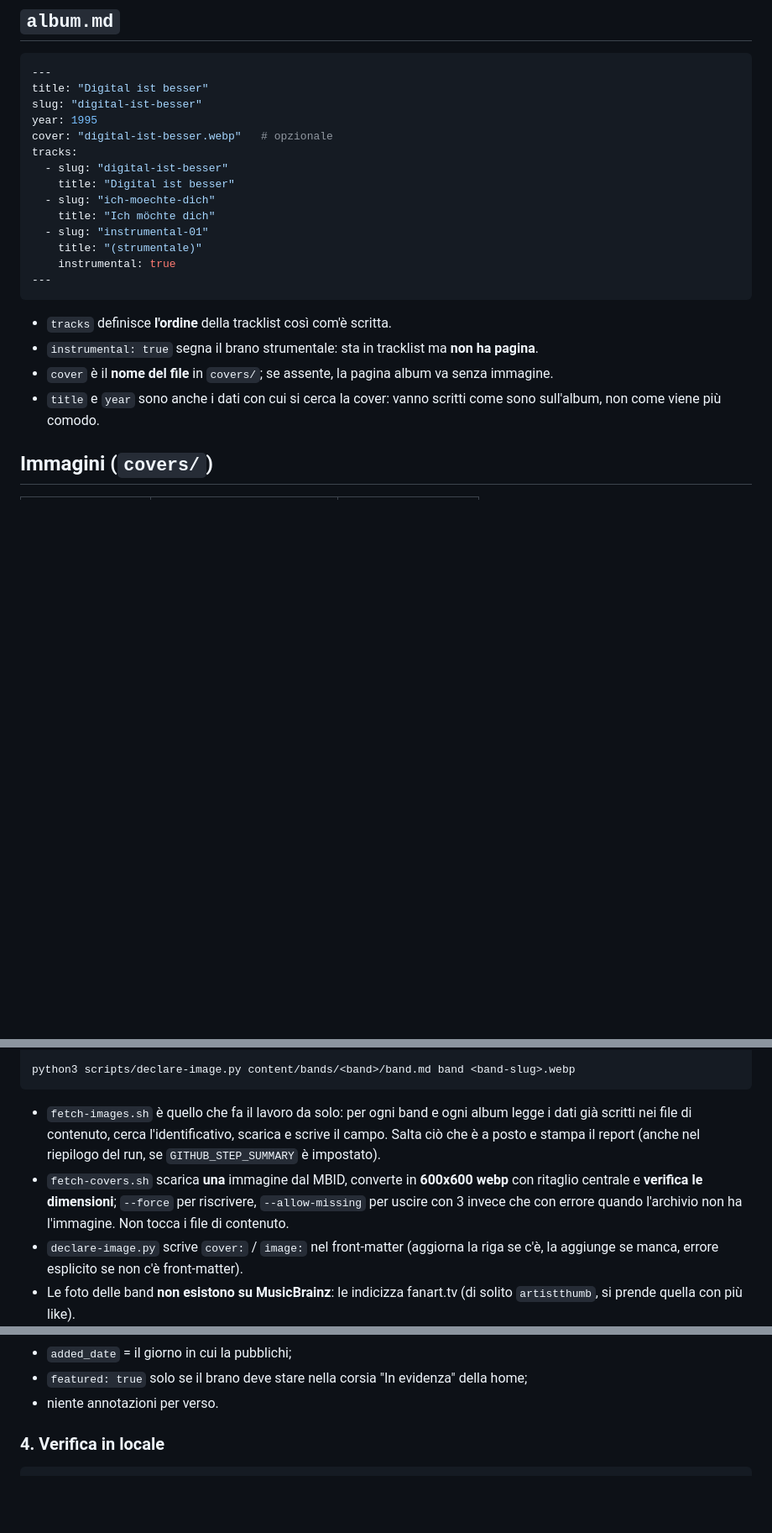
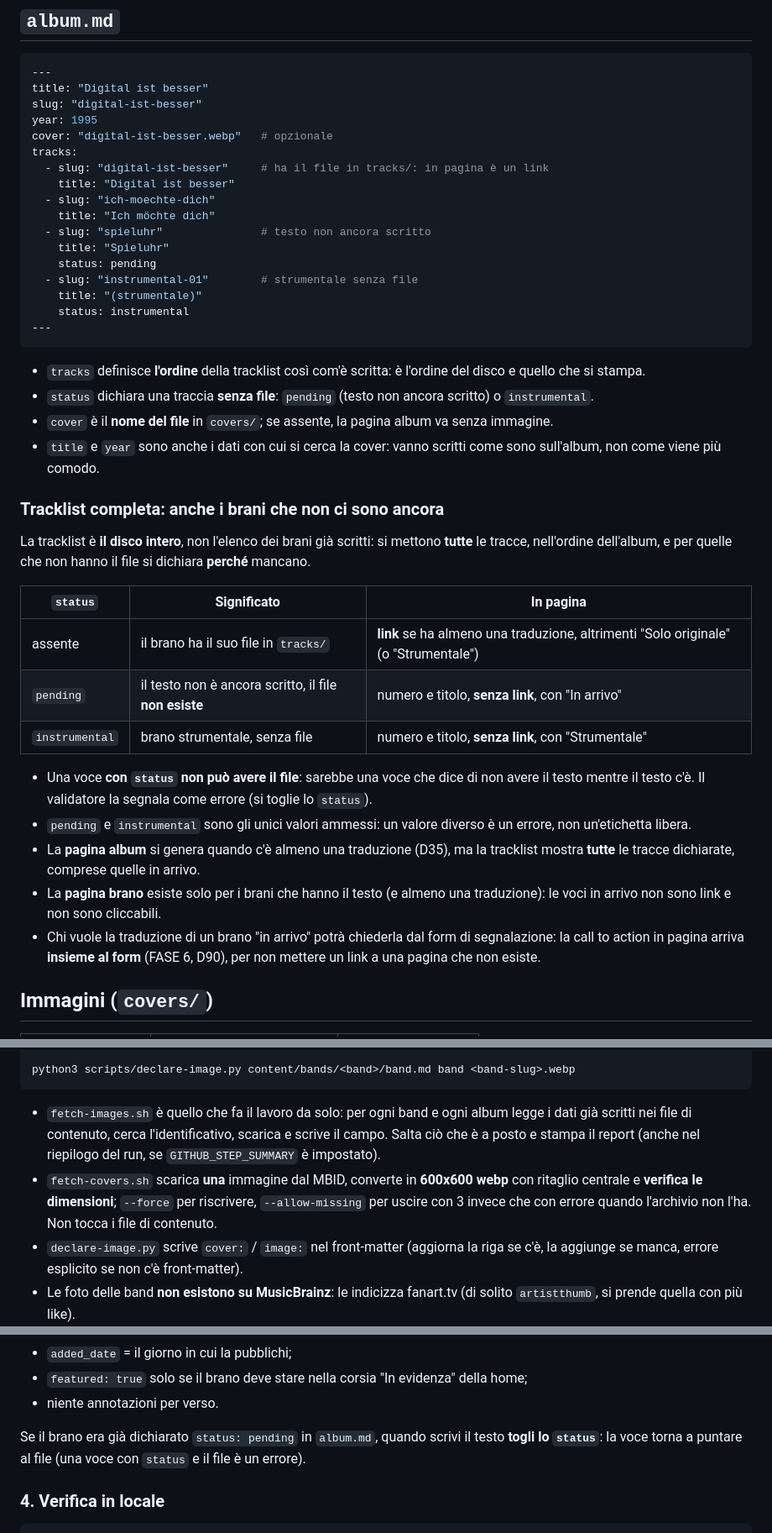
Before and after one commit to filippogrande/lyrica, a Markdown page: docs/CONTENT.md, 3 parts joined by grey strips. Shown at 84% size. Drawn GitHub-style; blank space fills up the shorter version.

Commit message:
CONTENT: la tracklist è il disco intero (status pending/instrumental)

````diff
--- a/docs/CONTENT.md
+++ b/docs/CONTENT.md
@@ -75,20 +75,39 @@ slug: "digital-ist-besser"
 year: 1995
 cover: "digital-ist-besser.webp"   # opzionale
 tracks:
-  - slug: "digital-ist-besser"
+  - slug: "digital-ist-besser"     # ha il file in tracks/: in pagina è un link
     title: "Digital ist besser"
   - slug: "ich-moechte-dich"
     title: "Ich möchte dich"
-  - slug: "instrumental-01"
+  - slug: "spieluhr"               # testo non ancora scritto
+    title: "Spieluhr"
+    status: pending
+  - slug: "instrumental-01"        # strumentale senza file
     title: "(strumentale)"
-    instrumental: true
+    status: instrumental
 ---
 ```
 
-- `tracks` definisce **l'ordine** della tracklist così com'è scritta.
-- `instrumental: true` segna il brano strumentale: sta in tracklist ma **non ha pagina**.
+- `tracks` definisce **l'ordine** della tracklist così com'è scritta: è l'ordine del disco e quello che si stampa.
+- `status` dichiara una traccia **senza file**: `pending` (testo non ancora scritto) o `instrumental`.
 - `cover` è il **nome del file** in `covers/`; se assente, la pagina album va senza immagine.
 - `title` e `year` sono anche i dati con cui si cerca la cover: vanno scritti come sono sull'album, non come viene più comodo.
+
+### Tracklist completa: anche i brani che non ci sono ancora
+
+La tracklist è **il disco intero**, non l'elenco dei brani già scritti: si mettono **tutte** le tracce, nell'ordine dell'album, e per quelle che non hanno il file si dichiara **perché** mancano.
+
+| `status` | Significato | In pagina |
+|---|---|---|
+| assente | il brano ha il suo file in `tracks/` | **link** se ha almeno una traduzione, altrimenti "Solo originale" (o "Strumentale") |
+| `pending` | il testo non è ancora scritto, il file **non esiste** | numero e titolo, **senza link**, con "In arrivo" |
+| `instrumental` | brano strumentale, senza file | numero e titolo, **senza link**, con "Strumentale" |
+
+- Una voce **con `status` non può avere il file**: sarebbe una voce che dice di non avere il testo mentre il testo c'è. Il validatore la segnala come errore (si toglie lo `status`).
+- `pending` e `instrumental` sono gli unici valori ammessi: un valore diverso è un errore, non un'etichetta libera.
+- La **pagina album** si genera quando c'è almeno una traduzione (D35), ma la tracklist mostra **tutte** le tracce dichiarate, comprese quelle in arrivo.
+- La **pagina brano** esiste solo per i brani che hanno il testo (e almeno una traduzione): le voci in arrivo non sono link e non sono cliccabili.
+- Chi vuole la traduzione di un brano "in arrivo" potrà chiederla dal form di segnalazione: la call to action in pagina arriva **insieme al form** (FASE 6, D90), per non mettere un link a una pagina che non esiste.
 
 ## Immagini (`covers/`)
 
@@ -143,7 +162,7 @@ python3 scripts/declare-image.py content/bands/<band>/band.md band <band-slug>.w
 ```
 
 - `fetch-images.sh` è quello che fa il lavoro da solo: per ogni band e ogni album legge i dati già scritti nei file di contenuto, cerca l'identificativo, scarica e scrive il campo. Salta ciò che è a posto e stampa il report (anche nel riepilogo del run, se `GITHUB_STEP_SUMMARY` è impostato).
-- `fetch-covers.sh` scarica **una** immagine dal MBID, converte in **600x600 webp** con ritaglio centrale e **verifica le dimensioni**; `--force` per riscrivere, `--allow-missing` per uscire con 3 invece che con errore quando l'archivio non ha l'immagine. Non tocca i file di contenuto.
+- `fetch-covers.sh` scarica **una** immagine dal MBID, converte in **600x600 webp** con ritaglio centrale e **verifica le dimensioni**; `--force` per riscrivere, `--allow-missing` per uscire con 3 invece che con errore quando l'archivio non l'ha. Non tocca i file di contenuto.
 - `declare-image.py` scrive `cover:` / `image:` nel front-matter (aggiorna la riga se c'è, la aggiunge se manca, errore esplicito se non c'è front-matter).
 - Le foto delle band **non esistono su MusicBrainz**: le indicizza fanart.tv (di solito `artistthumb`, si prende quella con più like).
 - Chiavi sul proprio computer: `FANART_API_KEY` / `FANART_CLIENT_KEY`, oppure una riga in `~/.fanart_api_key` / `~/.fanart_client_key`. Basta una delle due. **Mai nel repo**, mai stampate, mai nell'URL.
@@ -273,6 +295,8 @@ Crea `content/bands/tocotronic/digital-ist-besser/tracks/ich-moechte-dich.md` co
 - `added_date` = il giorno in cui la pubblichi;
 - `featured: true` solo se il brano deve stare nella corsia "In evidenza" della home;
 - niente annotazioni per verso.
+
+Se il brano era già dichiarato `status: pending` in `album.md`, quando scrivi il testo **togli lo `status`**: la voce torna a puntare al file (una voce con `status` e il file è un errore).
 
 ### 4. Verifica in locale
 
````
Also changed, not shown: other parts of docs/CONTENT.md (+7 -3 lines).
